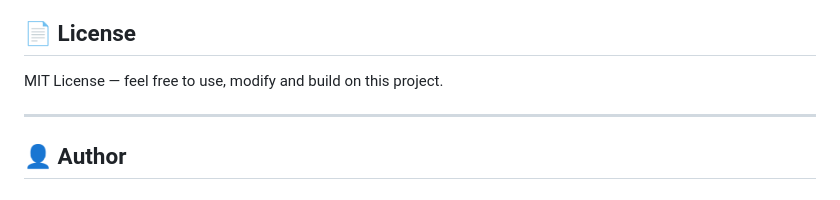
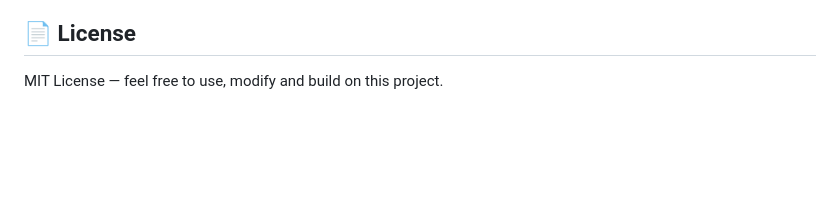
Before and after one commit to retronoob99/stack-overflow-ai-assistant, a Markdown page: README.md, the part around the change. Rendered like a GitHub page; blank space fills up the shorter version.

```diff
--- a/README.md
+++ b/README.md
@@ -275,7 +275,3 @@ stack-overflow-ai-assistant/
 ## 📄 License
 
 MIT License — feel free to use, modify and build on this project.
-
----
-
-## 👤 Author
```
